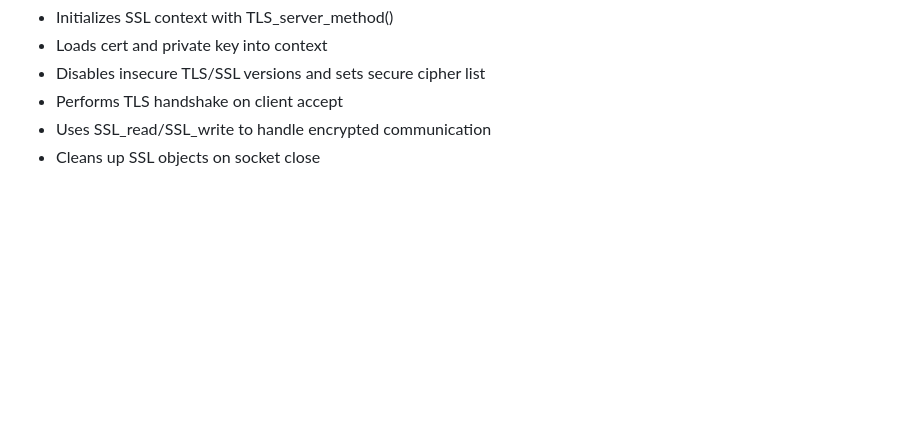
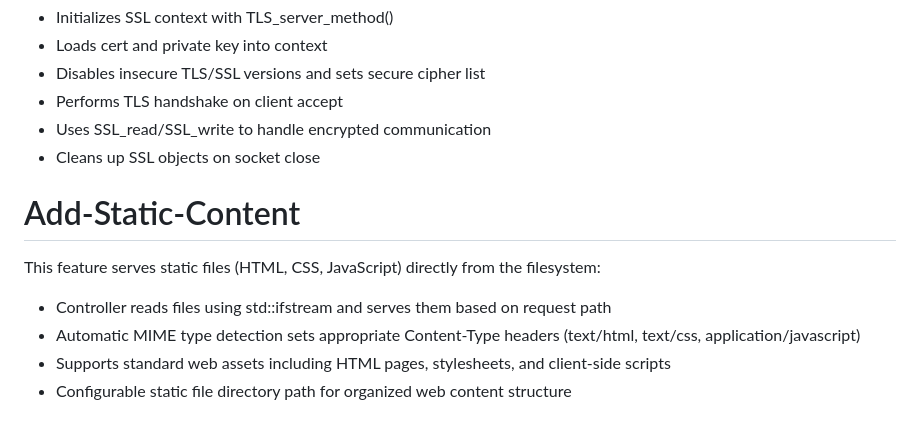
Before and after one commit to pmanacorda/WebServer, a Markdown page: README.md, the part around the change. Drawn GitHub-style; blank space fills up the shorter version.

Commit message:
docs: add feature documentation

```diff
--- a/README.md
+++ b/README.md
@@ -55,3 +55,10 @@ openssl req -x509 -newkey rsa:4096 -keyout server.key -out server.crt -days 365
 - Performs TLS handshake on client accept
 - Uses SSL_read/SSL_write to handle encrypted communication
 - Cleans up SSL objects on socket close
+
+# Add-Static-Content
+This feature serves static files (HTML, CSS, JavaScript) directly from the filesystem:
+- Controller reads files using std::ifstream and serves them based on request path
+- Automatic MIME type detection sets appropriate Content-Type headers (text/html, text/css, application/javascript)
+- Supports standard web assets including HTML pages, stylesheets, and client-side scripts
+- Configurable static file directory path for organized web content structure
```
